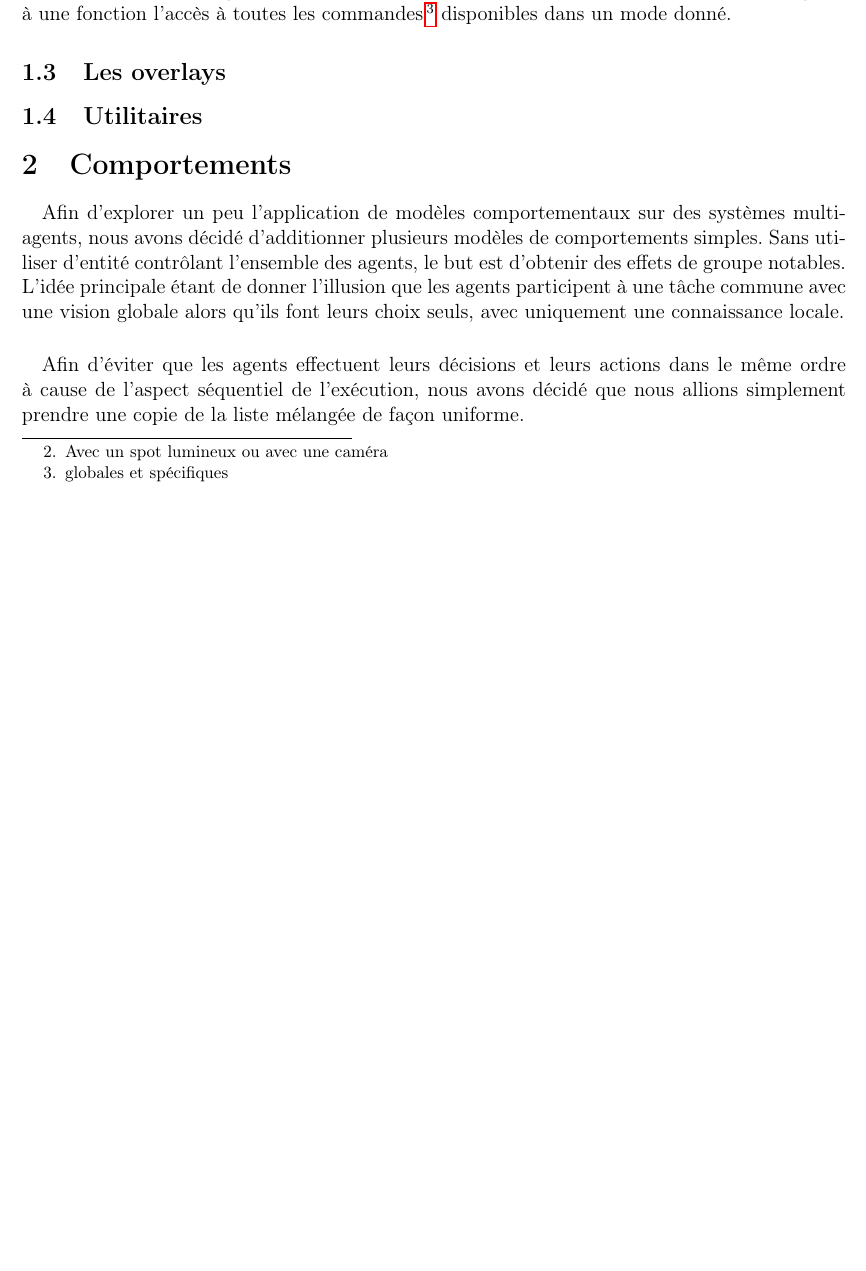
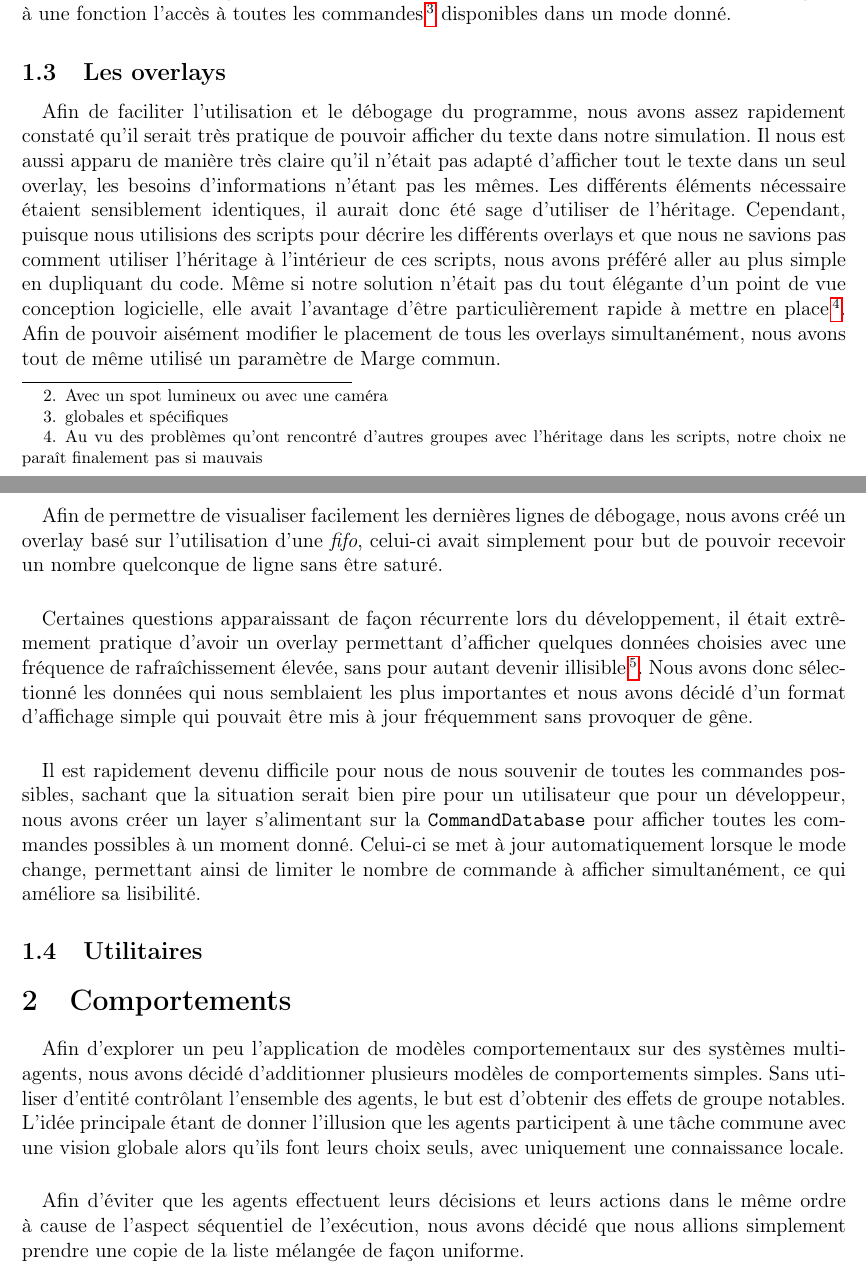
Before and after one commit to medrimonia/MASProject, a LaTeX document (report/report.tex, which reads report/architectureLogicielle.tex): part of page 3 of 6 before the commit and two parts of pages 3 and 4 of 6 after it, the two joined at a grey line, cut so that both start at the same text, the shorter picture padded with empty space. Compiled offline with pdfLaTeX.

Commit message:
rapport: Overlays

```diff
--- a/report/architectureLogicielle.tex
+++ b/report/architectureLogicielle.tex
@@ -87,5 +87,52 @@ l'accès à toutes les commandes\footnote{globales et spécifiques} disponibles
 dans un mode donné.
 
 \subsection{Les overlays}
+% Nécessité des overlays + absence héritage
+\paragraph{}
+Afin de faciliter l'utilisation et le débogage du programme, nous avons assez
+rapidement constaté qu'il serait très pratique de pouvoir afficher du texte
+dans notre simulation. Il nous est aussi apparu de manière très claire qu'il
+n'était pas adapté d'afficher tout le texte dans un seul overlay, les besoins
+d'informations n'étant pas les mêmes. Les différents éléments nécessaire
+étaient sensiblement identiques, il aurait donc été sage d'utiliser de
+l'héritage. Cependant, puisque nous utilisions des scripts pour décrire les
+différents overlays et que nous ne savions pas comment utiliser l'héritage à
+l'intérieur de ces scripts, nous avons préféré aller au plus simple en
+dupliquant du code. Même si notre solution n'était pas du tout élégante d'un
+point de vue conception logicielle, elle avait l'avantage d'être
+particulièrement rapide à mettre en place\footnote{Au vu des problèmes qu'ont
+rencontré d'autres groupes avec l'héritage dans les scripts, notre choix ne
+paraît finalement pas si mauvais}. Afin de pouvoir aisément modifier le
+placement de tous les overlays simultanément, nous avons tout de même utilisé
+un paramètre de Marge commun.
+
+% Débogage
+\paragraph{}
+Afin de permettre de visualiser facilement les dernières lignes de débogage,
+nous avons créé un overlay basé sur l'utilisation d'une {\em fifo}, celui-ci
+avait simplement pour but de pouvoir recevoir un nombre quelconque de ligne
+sans être saturé.
+
+% Status
+\paragraph{}
+Certaines questions apparaissant de façon récurrente lors du développement,
+il était extrêmement pratique d'avoir un overlay permettant d'afficher
+quelques données choisies avec une fréquence de rafraîchissement élevée, sans
+pour autant devenir illisible\footnote{Effet que n'aurait pas manqué de
+produire un dump de certaines données dans l'overlay de débug}. Nous avons
+donc sélectionné les données qui nous semblaient les plus importantes et
+nous avons décidé d'un format d'affichage simple qui pouvait être mis à jour
+fréquemment sans provoquer de gêne.
+
+% Helper
+\paragraph{}
+Il est rapidement devenu difficile pour nous de nous souvenir de toutes les
+commandes possibles, sachant que la situation serait bien pire pour un
+utilisateur que pour un développeur, nous avons créer un layer s'alimentant
+sur la \verb!CommandDatabase! pour afficher toutes les commandes possibles
+à un moment donné. Celui-ci se met à jour automatiquement lorsque le mode
+change, permettant ainsi de limiter le nombre de commande à afficher
+simultanément, ce qui améliore sa lisibilité.
+
 
 \subsection{Utilitaires}
```
Also changed, not shown: report/introduction.tex (+4 -0 lines).
